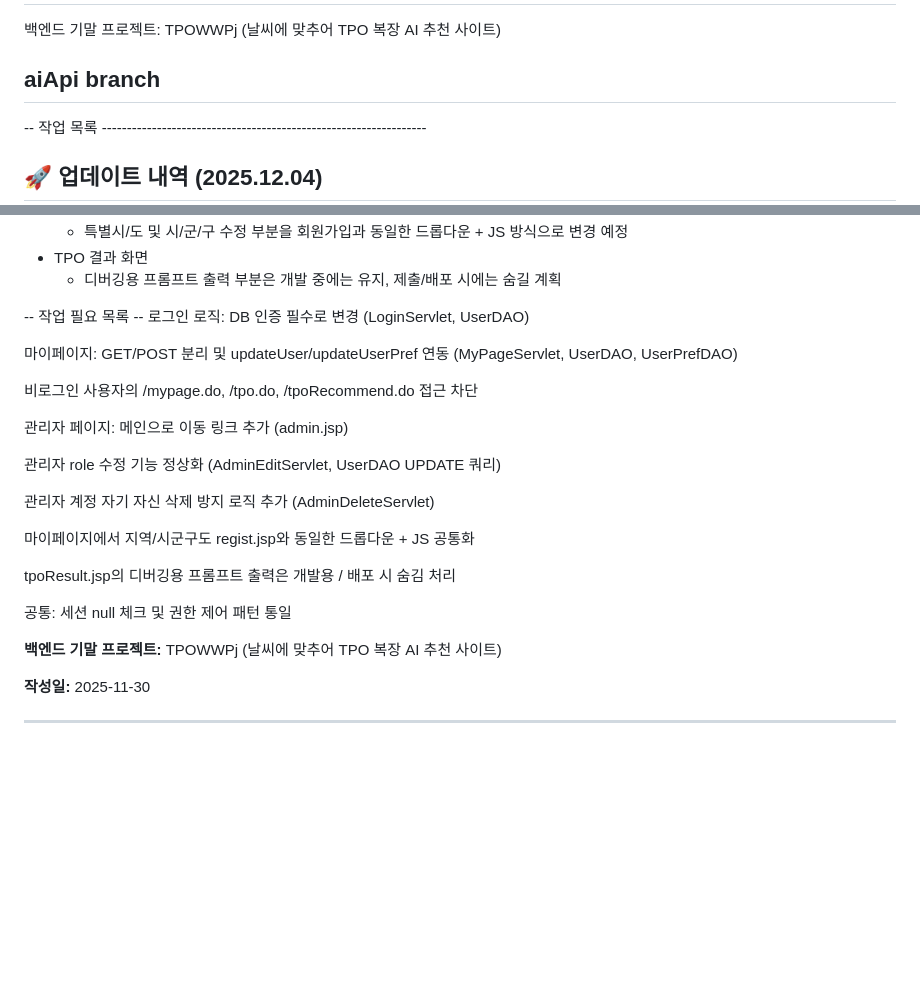
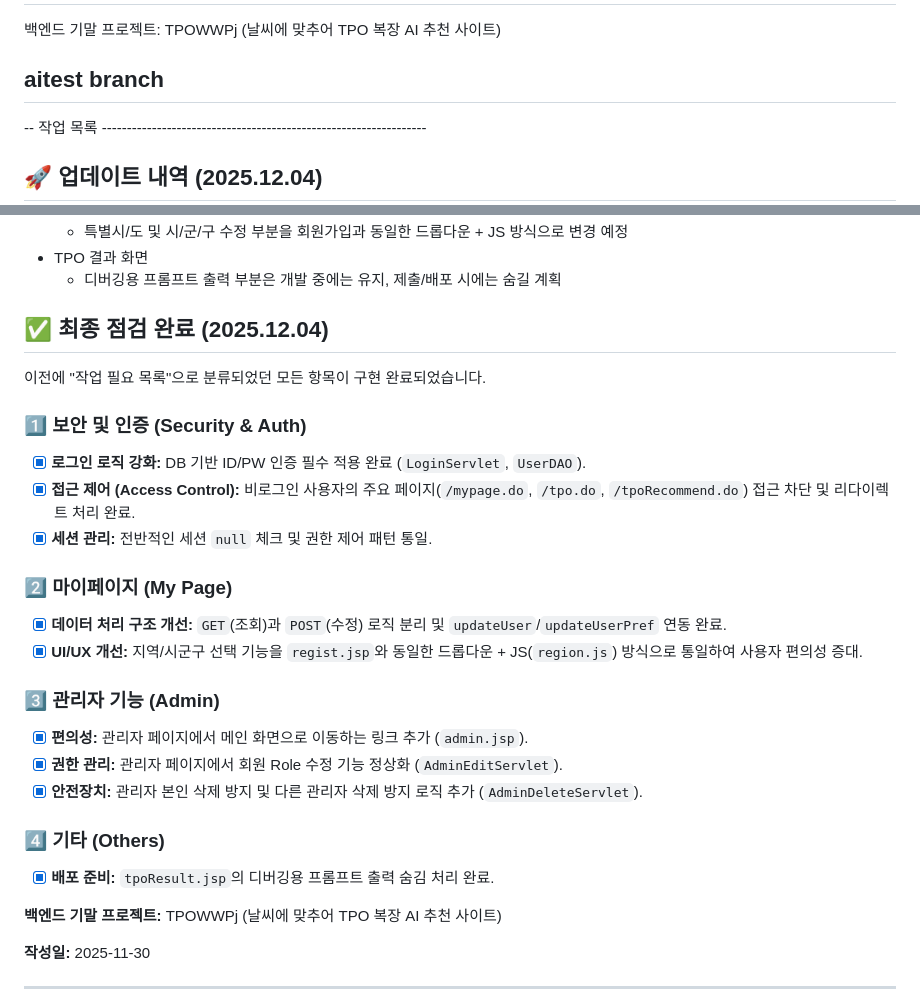
Before and after one commit to baesanggue/TPOWWPj, a Markdown page: BackendPjTPOWW/README.md, 2 parts joined by grey strips. Drawn GitHub-style; blank space fills up the shorter version.

Commit message:
README.md 수정

```diff
--- a/BackendPjTPOWW/README.md
+++ b/BackendPjTPOWW/README.md
@@ -2,7 +2,7 @@
 
 백엔드 기말 프로젝트:  TPOWWPj (날씨에 맞추어 TPO 복장 AI 추천 사이트)
 
-## aiApi branch
+## aitest branch
 -- 작업 목록 -----------------------------------------------------------------
 ## 🚀 업데이트 내역 (2025.12.04)
 
@@ -124,24 +124,25 @@
   - 디버깅용 프롬프트 출력 부분은 개발 중에는 유지, 제출/배포 시에는 숨길 계획
 
 
--- 작업 필요 목록 --
- 로그인 로직: DB 인증 필수로 변경 (LoginServlet, UserDAO)
+## ✅ 최종 점검 완료 (2025.12.04)
+이전에 "작업 필요 목록"으로 분류되었던 모든 항목이 구현 완료되었습니다.
 
- 마이페이지: GET/POST 분리 및 updateUser/updateUserPref 연동 (MyPageServlet, UserDAO, UserPrefDAO)
+### 1️⃣ 보안 및 인증 (Security & Auth)
+- [x] **로그인 로직 강화:** DB 기반 ID/PW 인증 필수 적용 완료 (`LoginServlet`, `UserDAO`).
+- [x] **접근 제어 (Access Control):** 비로그인 사용자의 주요 페이지(`/mypage.do`, `/tpo.do`, `/tpoRecommend.do`) 접근 차단 및 리다이렉트 처리 완료.
+- [x] **세션 관리:** 전반적인 세션 `null` 체크 및 권한 제어 패턴 통일.
 
- 비로그인 사용자의 /mypage.do, /tpo.do, /tpoRecommend.do 접근 차단
+### 2️⃣ 마이페이지 (My Page)
+- [x] **데이터 처리 구조 개선:** `GET`(조회)과 `POST`(수정) 로직 분리 및 `updateUser`/`updateUserPref` 연동 완료.
+- [x] **UI/UX 개선:** 지역/시군구 선택 기능을 `regist.jsp`와 동일한 드롭다운 + JS(`region.js`) 방식으로 통일하여 사용자 편의성 증대.
 
- 관리자 페이지: 메인으로 이동 링크 추가 (admin.jsp)
+### 3️⃣ 관리자 기능 (Admin)
+- [x] **편의성:** 관리자 페이지에서 메인 화면으로 이동하는 링크 추가 (`admin.jsp`).
+- [x] **권한 관리:** 관리자 페이지에서 회원 Role 수정 기능 정상화 (`AdminEditServlet`).
+- [x] **안전장치:** 관리자 본인 삭제 방지 및 다른 관리자 삭제 방지 로직 추가 (`AdminDeleteServlet`).
 
- 관리자 role 수정 기능 정상화 (AdminEditServlet, UserDAO UPDATE 쿼리)
-
- 관리자 계정 자기 자신 삭제 방지 로직 추가 (AdminDeleteServlet)
-
- 마이페이지에서 지역/시군구도 regist.jsp와 동일한 드롭다운 + JS 공통화
-
- tpoResult.jsp의 디버깅용 프롬프트 출력은 개발용 / 배포 시 숨김 처리
-
- 공통: 세션 null 체크 및 권한 제어 패턴 통일
+### 4️⃣ 기타 (Others)
+- [x] **배포 준비:** `tpoResult.jsp`의 디버깅용 프롬프트 출력 숨김 처리 완료.
 
 **백엔드 기말 프로젝트:** TPOWWPj (날씨에 맞추어 TPO 복장 AI 추천 사이트)
 
```
